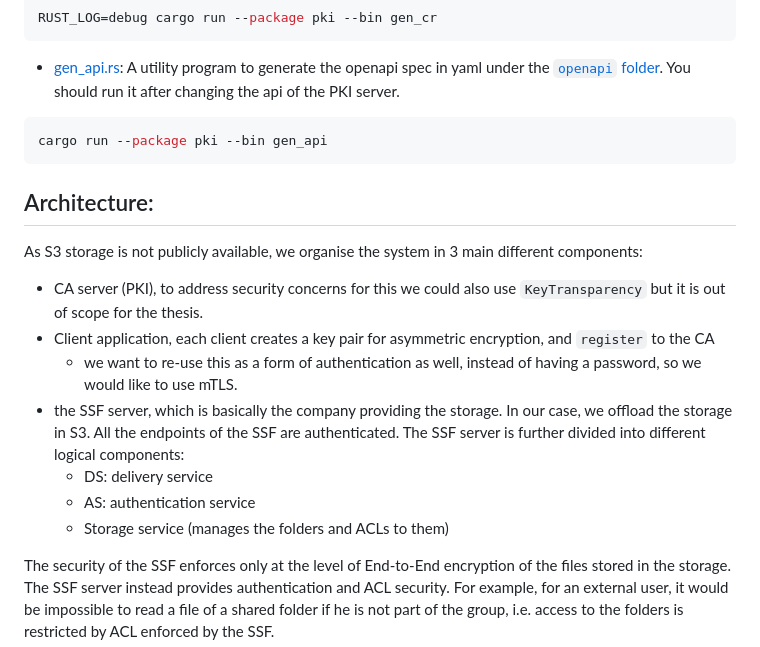
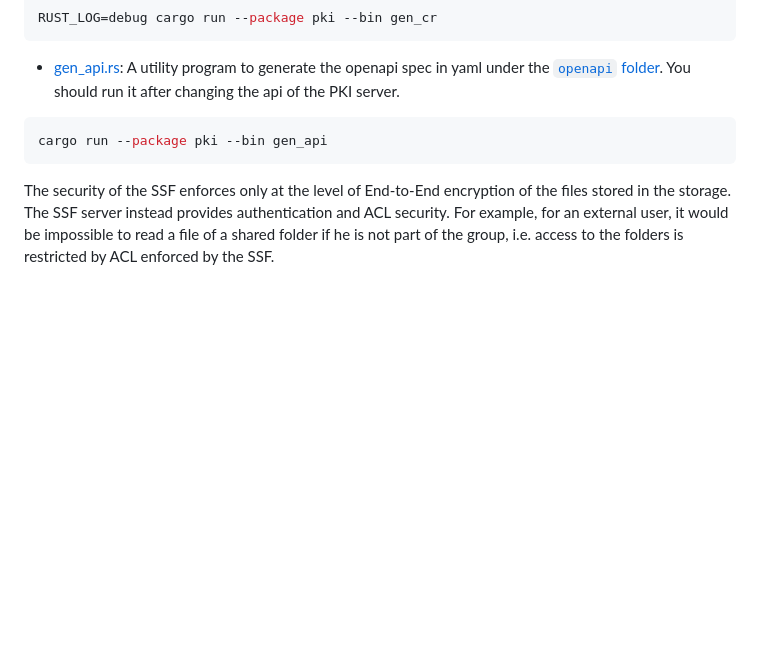
Before and after one commit to nicdard/shared-folder, a Markdown page: services/pki/README.md, the part around the change. Drawn GitHub-style; blank space fills up the shorter version.

````diff
--- a/services/pki/README.md
+++ b/services/pki/README.md
@@ -47,17 +47,6 @@ RUST_LOG=debug cargo run --package pki --bin gen_cr
 cargo run --package pki --bin gen_api
 ```
 
-## Architecture:
-
-As S3 storage is not publicly available, we organise the system in 3 main different components:
-* CA server (PKI), to address security concerns for this we could also use `KeyTransparency` but it is out of scope for the thesis.
-* Client application, each client creates a key pair for asymmetric encryption, and `register` to the CA
-  * we want to re-use this as a form of authentication as well, instead of having a password, so we would like to use mTLS.
-* the SSF server, which is basically the company providing the storage. In our case, we offload the storage in S3. All the endpoints of the SSF are authenticated. The SSF server is further divided into different logical components:
-  * DS: delivery service
-  * AS: authentication service
-  * Storage service (manages the folders and ACLs to them)
-
 The security of the SSF enforces only at the level of End-to-End encryption of the files stored in the storage.
 The SSF server instead provides authentication and ACL security. For example, for an external user, it would be impossible to read a file of a shared folder if he is not part of the group, i.e. access to the folders is restricted by ACL enforced by the SSF.
 
````
Also changed, not shown: README.md (+14 -1 lines), services/ds/README.md (added, +64 -0 lines).
